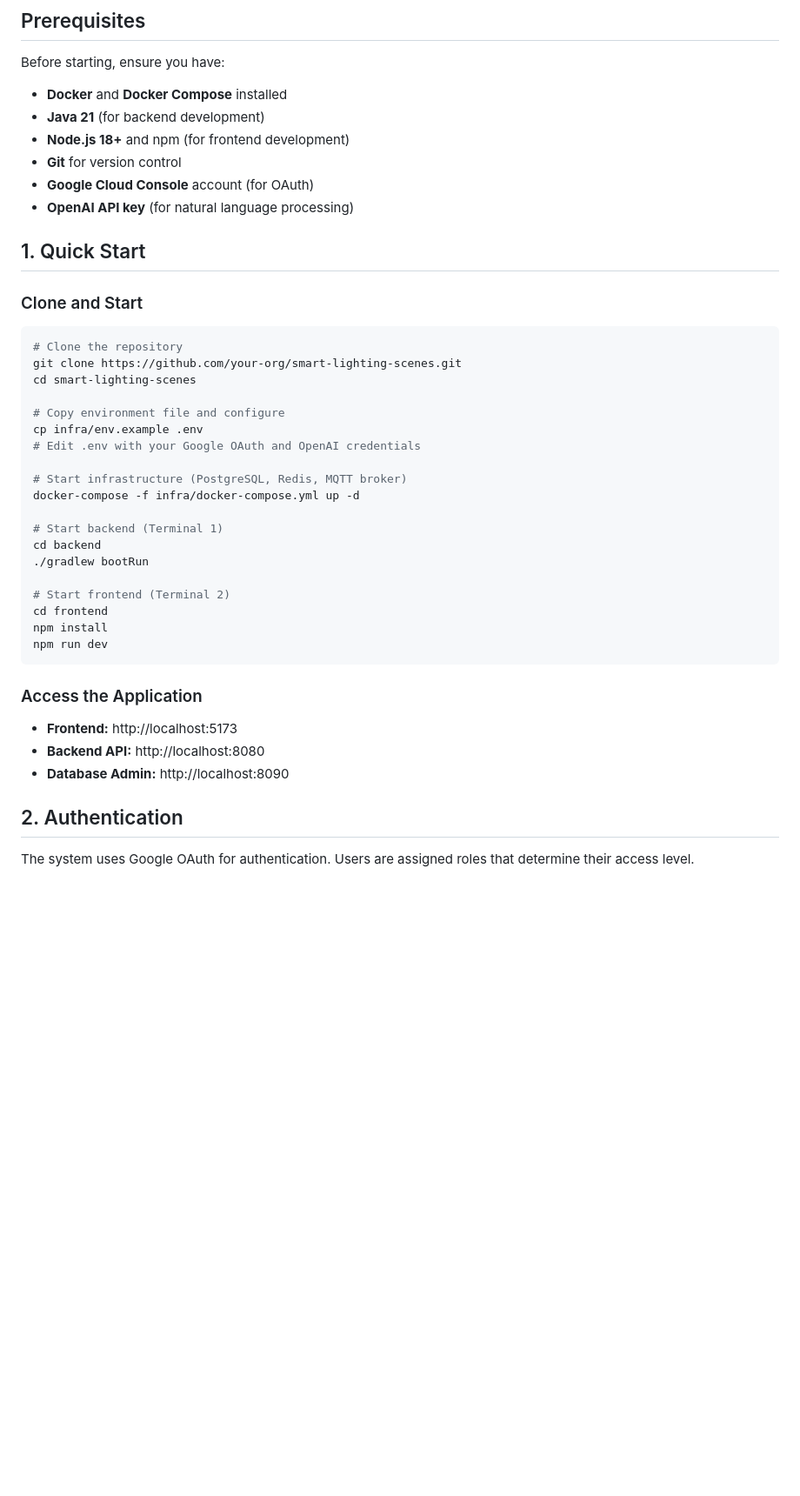
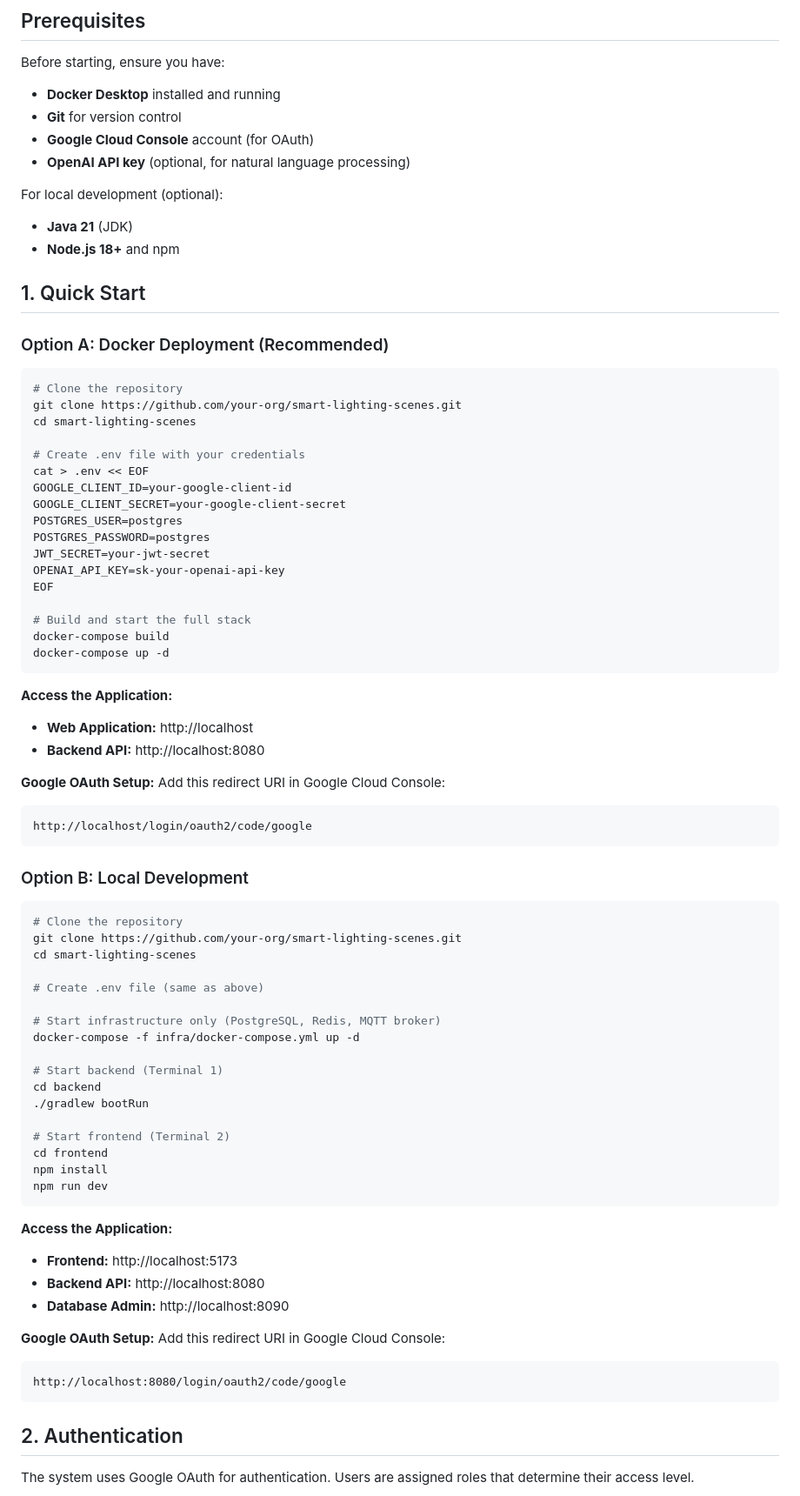
Before and after one commit to muhammadnoorulainroy/smart-lighting-scenes-with-natural-language, a Markdown page: docs/tutorials/tutorial.md, the part around the change. Shown at 87% size. GitHub-like rendering; blank space fills up the shorter version.

Commit message:
docs: update API and development documentation for Docker deployment and local setup, including environment variable details and WebSocket connections

````diff
--- a/docs/tutorials/tutorial.md
+++ b/docs/tutorials/tutorial.md
@@ -6,27 +6,59 @@ This tutorial guides you through setting up and using the Smart Lighting system
 
 Before starting, ensure you have:
 
-- **Docker** and **Docker Compose** installed
-- **Java 21** (for backend development)
-- **Node.js 18+** and npm (for frontend development)
+- **Docker Desktop** installed and running
 - **Git** for version control
 - **Google Cloud Console** account (for OAuth)
-- **OpenAI API key** (for natural language processing)
+- **OpenAI API key** (optional, for natural language processing)
+
+For local development (optional):
+- **Java 21** (JDK)
+- **Node.js 18+** and npm
 
 ## 1. Quick Start
 
-### Clone and Start
+### Option A: Docker Deployment (Recommended)
 
 ```bash
 # Clone the repository
 git clone https://github.com/your-org/smart-lighting-scenes.git
 cd smart-lighting-scenes
 
-# Copy environment file and configure
-cp infra/env.example .env
-# Edit .env with your Google OAuth and OpenAI credentials
+# Create .env file with your credentials
+cat > .env << EOF
+GOOGLE_CLIENT_ID=your-google-client-id
+GOOGLE_CLIENT_SECRET=your-google-client-secret
+POSTGRES_USER=postgres
+POSTGRES_PASSWORD=postgres
+JWT_SECRET=your-jwt-secret
+OPENAI_API_KEY=sk-your-openai-api-key
+EOF
 
-# Start infrastructure (PostgreSQL, Redis, MQTT broker)
+# Build and start the full stack
+docker-compose build
+docker-compose up -d
+```
+
+**Access the Application:**
+- **Web Application:** http://localhost
+- **Backend API:** http://localhost:8080
+
+**Google OAuth Setup:**
+Add this redirect URI in Google Cloud Console:
+```
+http://localhost/login/oauth2/code/google
+```
+
+### Option B: Local Development
+
+```bash
+# Clone the repository
+git clone https://github.com/your-org/smart-lighting-scenes.git
+cd smart-lighting-scenes
+
+# Create .env file (same as above)
+
+# Start infrastructure only (PostgreSQL, Redis, MQTT broker)
 docker-compose -f infra/docker-compose.yml up -d
 
 # Start backend (Terminal 1)
@@ -39,11 +71,16 @@ npm install
 npm run dev
 ```
 
-### Access the Application
-
+**Access the Application:**
 - **Frontend:** http://localhost:5173
 - **Backend API:** http://localhost:8080
 - **Database Admin:** http://localhost:8090
+
+**Google OAuth Setup:**
+Add this redirect URI in Google Cloud Console:
+```
+http://localhost:8080/login/oauth2/code/google
+```
 
 ## 2. Authentication
 
````
Also changed, not shown: docs/API.md (+6 -2 lines), docs/DEVELOPMENT.md (+18 -8 lines).
